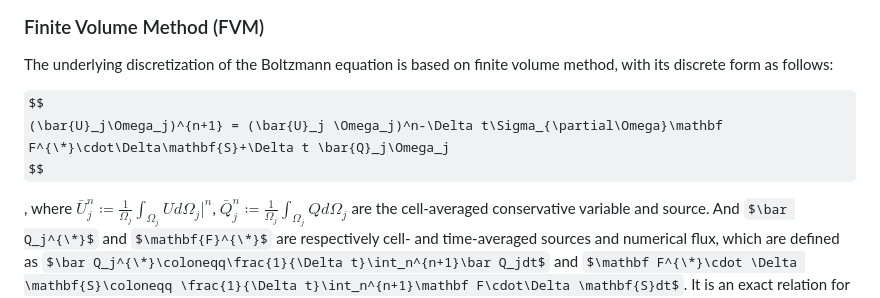
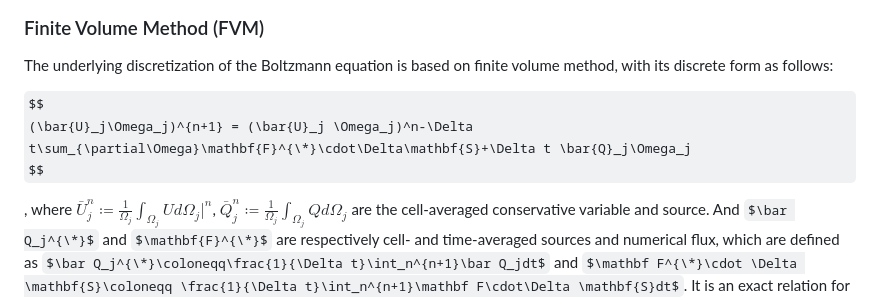
Before and after one commit to CFDML/KitAMR.jl, a Markdown page: README.md, the part around the change. Drawn GitHub-style; some formulas as TeX source.

```diff
--- a/README.md
+++ b/README.md
@@ -66,7 +66,7 @@ $$
 The underlying discretization of the Boltzmann equation is based on finite volume method, with its discrete form as follows:
 
 $$
-(\bar{U}_j\Omega_j)^{n+1} = (\bar{U}_j \Omega_j)^n-\Delta t\Sigma_{\partial\Omega}\mathbf F^{\*}\cdot\Delta\mathbf{S}+\Delta t \bar{Q}_j\Omega_j
+(\bar{U}_j\Omega_j)^{n+1} = (\bar{U}_j \Omega_j)^n-\Delta t\sum_{\partial\Omega}\mathbf{F}^{\*}\cdot\Delta\mathbf{S}+\Delta t \bar{Q}_j\Omega_j
 $$
 
 , where $\bar U_j^n\coloneqq\frac{1}{\Omega_j}\int_{\Omega_j}Ud\Omega_j|^n$, $\bar Q_j^n\coloneqq\frac{1}{\Omega_j}\int_{\Omega_j}Qd\Omega_j$ are the cell-averaged conservative variable and source. And $\bar Q_j^{\*}$ and $\mathbf{F}^{\*}$ are respectively cell- and time-averaged sources and numerical flux, which are defined as $\bar Q_j^{\*}\coloneqq\frac{1}{\Delta t}\int_n^{n+1}\bar Q_jdt$ and $\mathbf F^{\*}\cdot \Delta \mathbf{S}\coloneqq \frac{1}{\Delta t}\int_n^{n+1}\mathbf F\cdot\Delta \mathbf{S}dt$.
```
